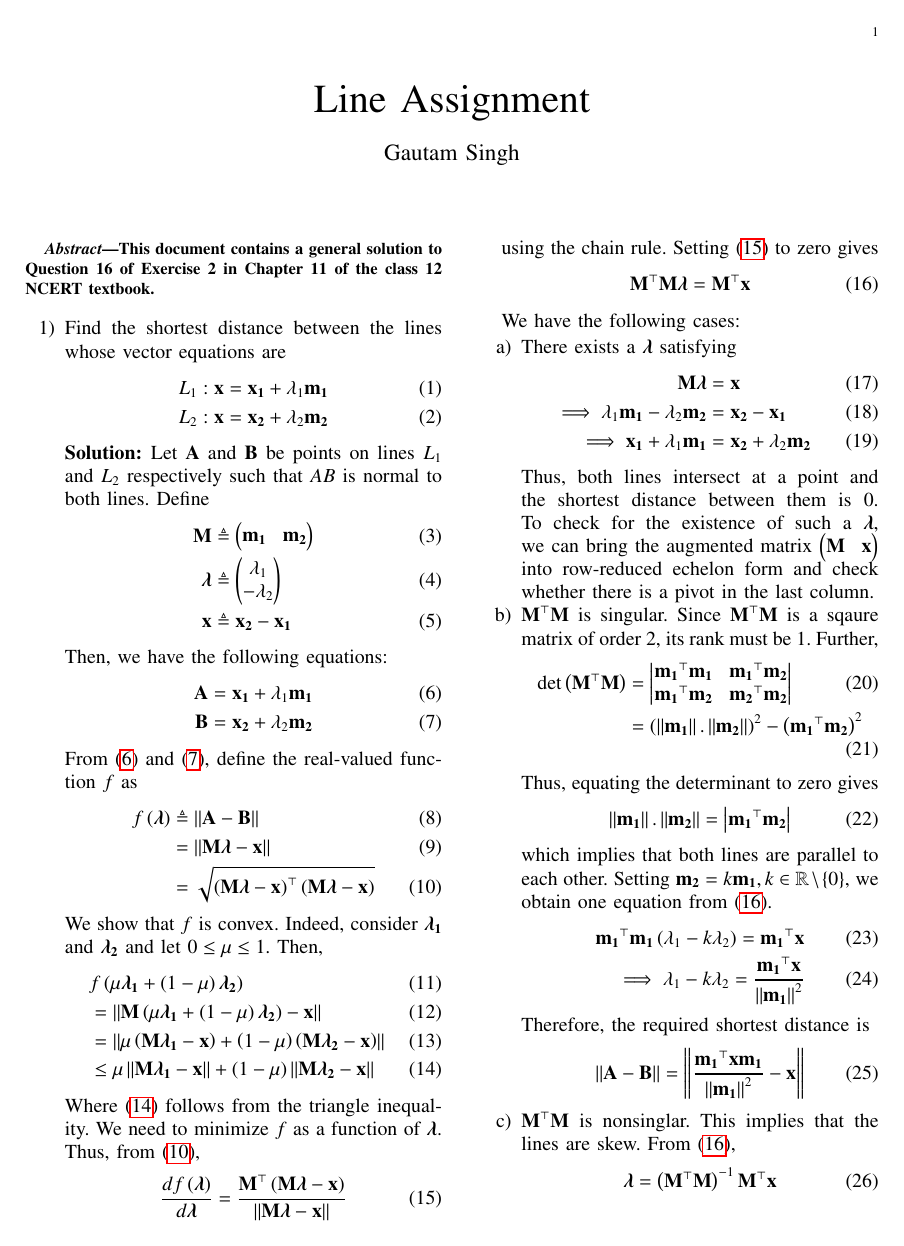
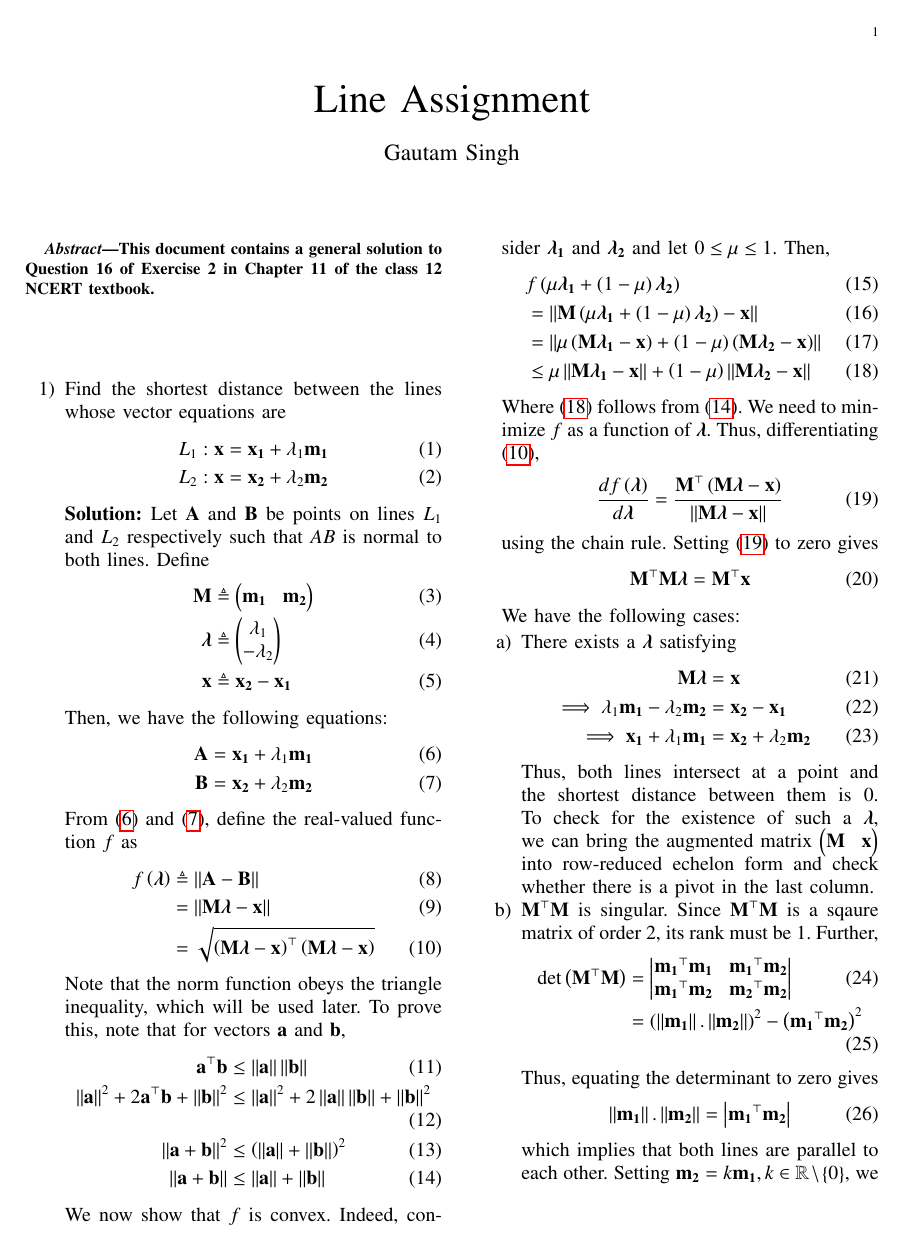
Before and after one commit to goats-9/ee2802, a LaTeX paper (12.11.2.16-general/main.tex): page 1 of 2. Compiled offline with pdfLaTeX.

Commit message:
Prove triangle inequality

```diff
--- a/12.11.2.16-general/main.tex
+++ b/12.11.2.16-general/main.tex
@@ -130,17 +130,26 @@ columns=fullflexible
                               &= \sqrt{\brak{\vec{M\lambda}-\vec{x}}^\top\brak{\vec{M\lambda}-\vec{x}}}
         \label{eq:f-def}
     \end{align}
-    We show that $f$ is convex. Indeed, consider $\vec{\lambda_1}$ and
+    Note that the norm function obeys the triangle inequality, which will be
+    used later. To prove this, note that for vectors $\vec{a}$ and $\vec{b}$,
+    \begin{align}
+        \vec{a}^\top\vec{b} &\le \norm{\vec{a}}\norm{\vec{b}} \\
+        \norm{\vec{a}}^2 + 2\vec{a}^\top\vec{b} + \norm{\vec{b}}^2 &\le \norm{\vec{a}}^2 + 2\norm{\vec{a}}\norm{\vec{b}} + \norm{\vec{b}}^2 \\
+        \norm{\vec{a}+\vec{b}}^2 &\le \brak{\norm{\vec{a}}+\norm{\vec{b}}}^2 \\
+        \norm{\vec{a}+\vec{b}} &\le \norm{\vec{a}}+\norm{\vec{b}}
+        \label{eq:triangle-ineq}
+    \end{align}
+    We now show that $f$ is convex. Indeed, consider $\vec{\lambda_1}$ and
     $\vec{\lambda_2}$ and let $0 \le \mu \le 1$. Then,
     \begin{align}
         &f\brak{\mu\vec{\lambda_1}+\brak{1-\mu}\vec{\lambda_2}} \\
         &= \norm{\vec{M}\brak{\mu\vec{\lambda_1}+\brak{1-\mu}\vec{\lambda_2}}-\vec{x}} \\
         &= \norm{\mu\brak{\vec{M}\vec{\lambda_1}-\vec{x}}+\brak{1-\mu}\brak{\vec{M}\vec{\lambda_2}-\vec{x}}} \\
         &\le \mu\norm{\vec{M\lambda_1}-\vec{x}} + \brak{1-\mu}\norm{\vec{M\lambda_2}-\vec{x}}
-        \label{eq:triangle-ineq}
+        \label{eq:convex-ineq}
     \end{align}
-    Where \eqref{eq:triangle-ineq} follows from the triangle inequality.
-    We need to minimize $f$ as a function of $\vec{\lambda}$. Thus, from
+    Where \eqref{eq:convex-ineq} follows from \eqref{eq:triangle-ineq}.
+    We need to minimize $f$ as a function of $\vec{\lambda}$. Thus, differentiating
     \eqref{eq:f-def},
     \begin{align}
     \frac{df\brak{\vec{\lambda}}}{d\vec{\lambda}} &= \frac{\vec{M}^\top\brak{\vec{M\lambda}-\vec{x}}}{\norm{\vec{M\lambda}-\vec{x}}}
```
Also changed, not shown: 12.11.2.16-general/main.pdf.
